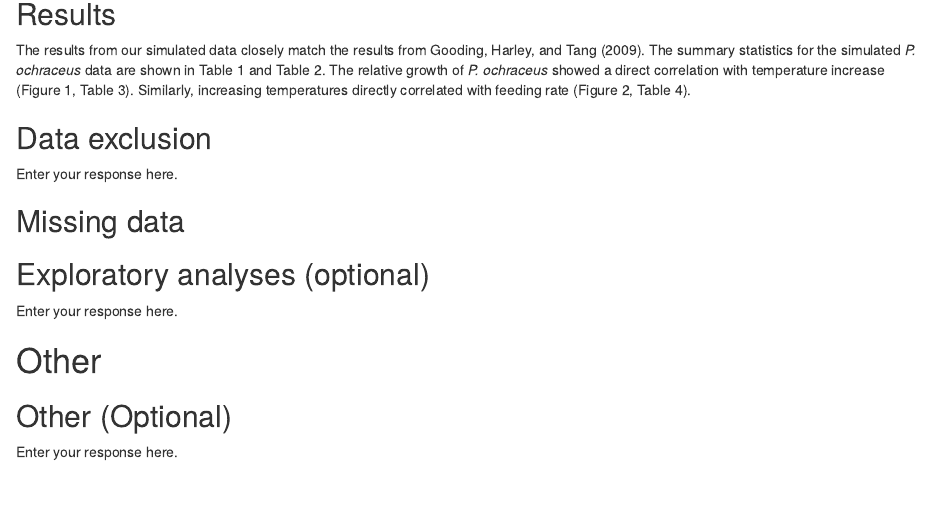
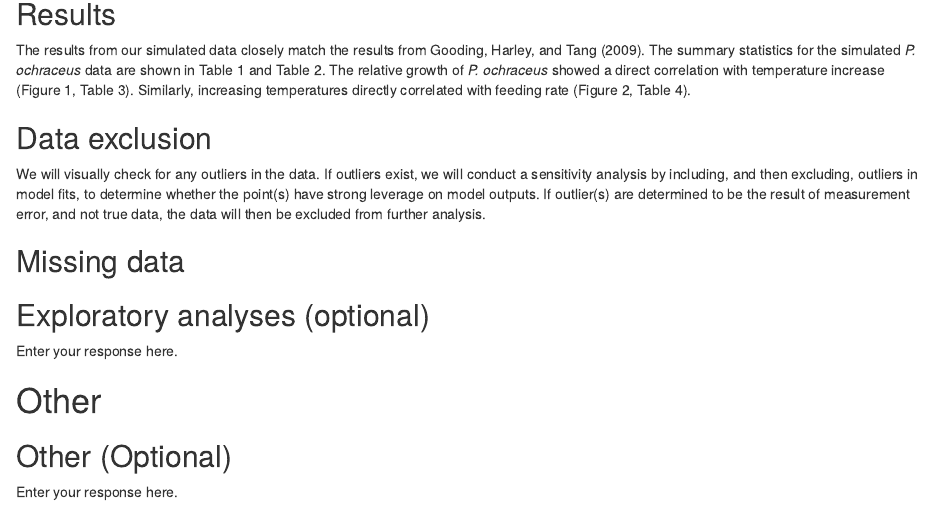
Before and after one commit to sandraemry/Replicability-Preregistration, an R Markdown document (scripts/Goodingetal2009_Prereg.Rmd): the page in a window 1100 px wide, from 3290 px down. Rendered offline with R 4.5, knitr and Pandoc, with nearby package versions; drawn as R Markdown's standard HTML page in place of the format the file asks for.

Commit message:
answering the outliers question

```diff
--- a/scripts/Goodingetal2009_Prereg.Rmd
+++ b/scripts/Goodingetal2009_Prereg.Rmd
@@ -240,7 +240,7 @@ The results from our simulated data closely match the results from @Gooding2009.
 
 Example: No checks will be performed to determine eligibility for inclusion besides verification that each subject answered each of the three tastiness indices. Outliers will be included in the analysis. -->
 
-Enter your response here.
+We will visually check for any outliers in the data. If outliers exist, we will conduct a sensitivity analysis by including, and then excluding, outliers in model fits, to determine whether the point(s) have strong leverage on model outputs. If outlier(s) are determined to be the result of measurement error, and not true data, the data will then be excluded from further analysis.
 
 
 ## Missing data
```
Also changed, not shown: scripts/Goodingetal2009_Prereg.pdf, 1 other file.
